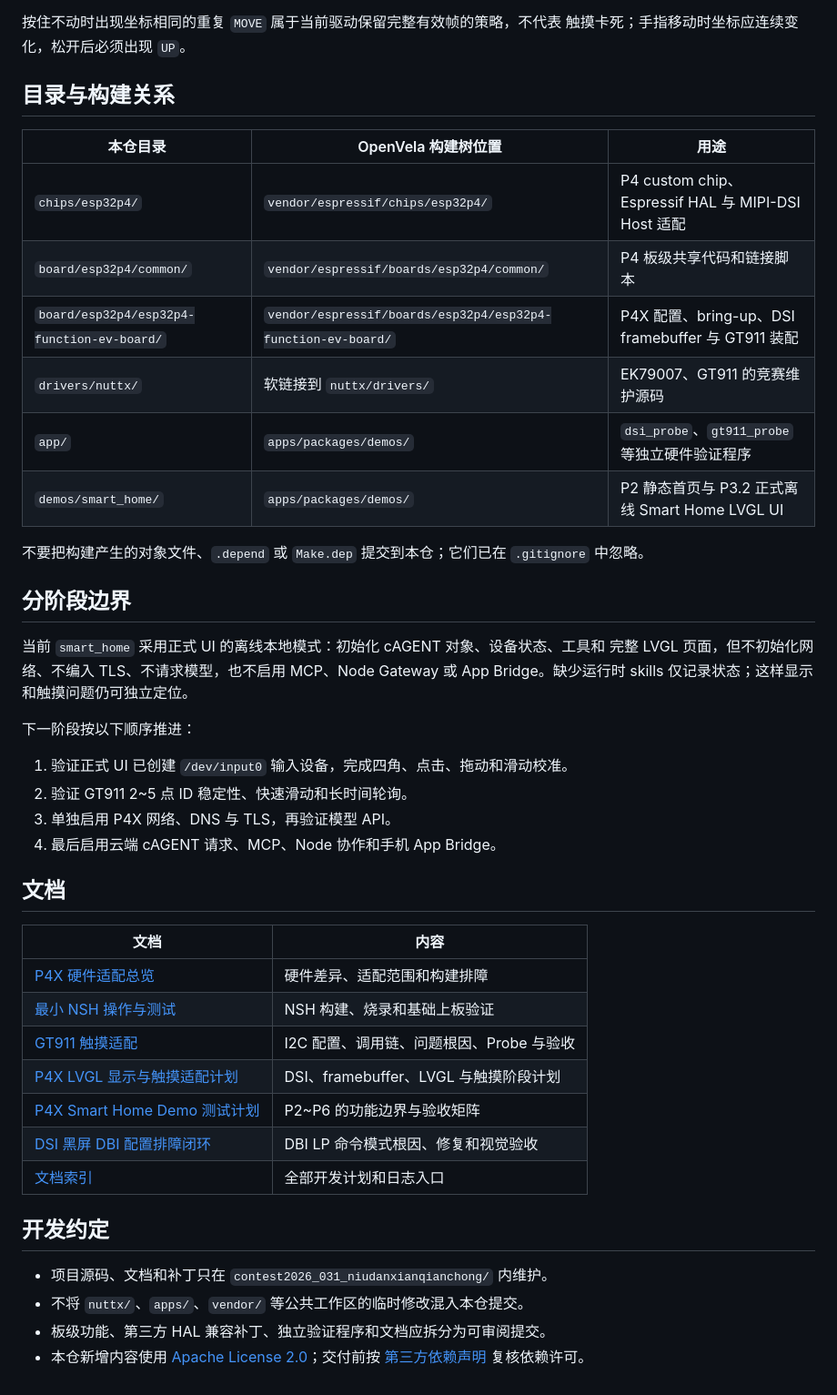
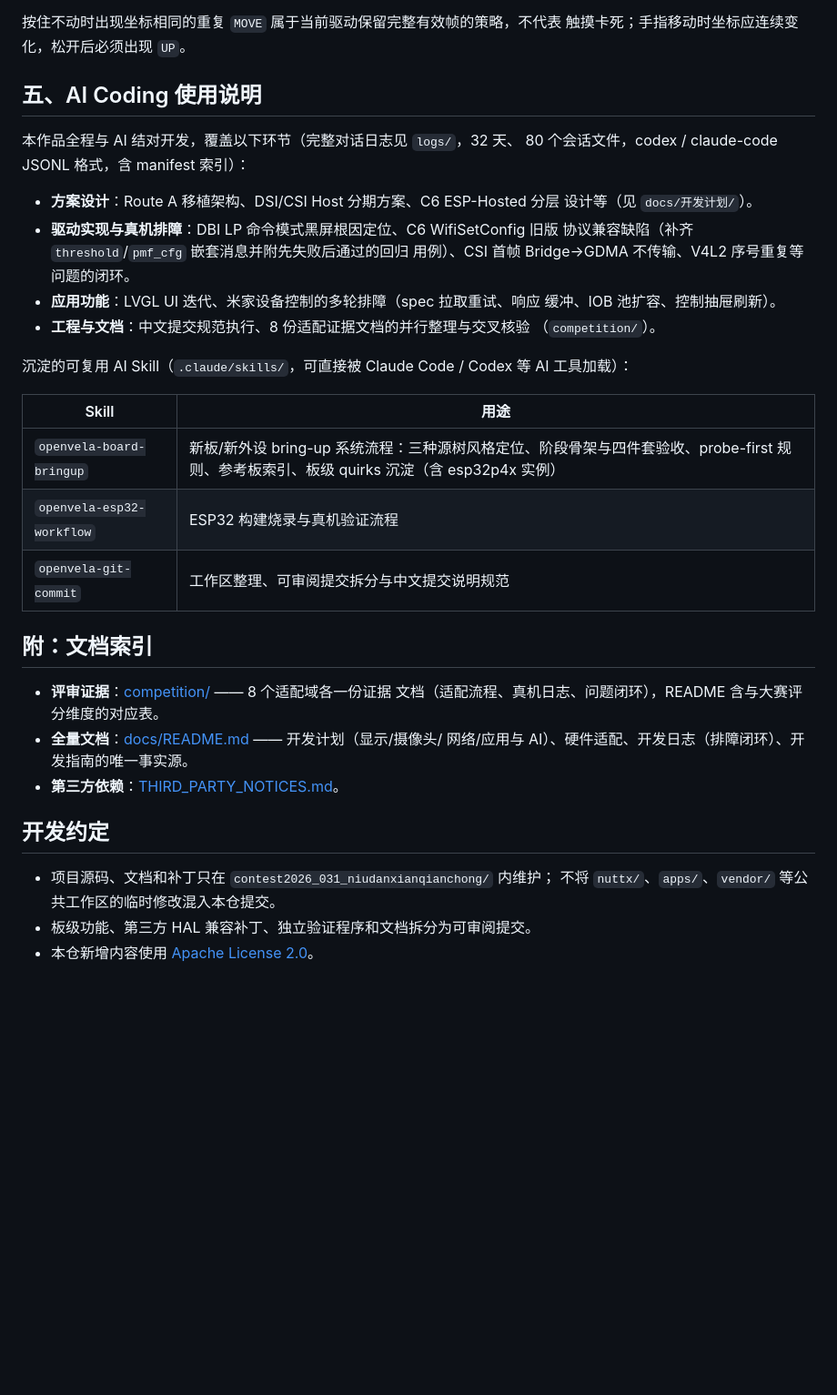
Before and after one commit to ARongvv/contest2026_031_niudanxianqianchong, a Markdown page: README.md, the part around one of its changes. Shown at 91% size. Rendered like a GitHub page; blank space fills up the shorter version.

```diff
--- a/README.md
+++ b/README.md
@@ -132,49 +186,41 @@ UP   id=0 x=944 y=133 size=30x30 flags=0x5c
 按住不动时出现坐标相同的重复 `MOVE` 属于当前驱动保留完整有效帧的策略，不代表
 触摸卡死；手指移动时坐标应连续变化，松开后必须出现 `UP`。
 
-## 目录与构建关系
+## 五、AI Coding 使用说明
 
-| 本仓目录 | OpenVela 构建树位置 | 用途 |
-| --- | --- | --- |
-| `chips/esp32p4/` | `vendor/espressif/chips/esp32p4/` | P4 custom chip、Espressif HAL 与 MIPI-DSI Host 适配 |
-| `board/esp32p4/common/` | `vendor/espressif/boards/esp32p4/common/` | P4 板级共享代码和链接脚本 |
-| `board/esp32p4/esp32p4-function-ev-board/` | `vendor/espressif/boards/esp32p4/esp32p4-function-ev-board/` | P4X 配置、bring-up、DSI framebuffer 与 GT911 装配 |
-| `drivers/nuttx/` | 软链接到 `nuttx/drivers/` | EK79007、GT911 的竞赛维护源码 |
-| `app/` | `apps/packages/demos/` | `dsi_probe`、`gt911_probe` 等独立硬件验证程序 |
-| `demos/smart_home/` | `apps/packages/demos/` | P2 静态首页与 P3.2 正式离线 Smart Home LVGL UI |
+本作品全程与 AI 结对开发，覆盖以下环节（完整对话日志见 `logs/`，32 天、
+80 个会话文件，codex / claude-code JSONL 格式，含 manifest 索引）：
 
-不要把构建产生的对象文件、`.depend` 或 `Make.dep` 提交到本仓；它们已在
-`.gitignore` 中忽略。
+- **方案设计**：Route A 移植架构、DSI/CSI Host 分期方案、C6 ESP-Hosted 分层
+  设计等（见 `docs/开发计划/`）。
+- **驱动实现与真机排障**：DBI LP 命令模式黑屏根因定位、C6 WifiSetConfig 旧版
+  协议兼容缺陷（补齐 `threshold`/`pmf_cfg` 嵌套消息并附先失败后通过的回归
+  用例）、CSI 首帧 Bridge→GDMA 不传输、V4L2 序号重复等问题的闭环。
+- **应用功能**：LVGL UI 迭代、米家设备控制的多轮排障（spec 拉取重试、响应
+  缓冲、IOB 池扩容、控制抽屉刷新）。
+- **工程与文档**：中文提交规范执行、8 份适配证据文档的并行整理与交叉核验
+  （`competition/`）。
 
-## 分阶段边界
+沉淀的可复用 AI Skill（`.claude/skills/`，可直接被 Claude Code / Codex 等
+AI 工具加载）：
 
-当前 `smart_home` 采用正式 UI 的离线本地模式：初始化 cAGENT 对象、设备状态、工具和
-完整 LVGL 页面，但不初始化网络、不编入 TLS、不请求模型，也不启用 MCP、Node Gateway
-或 App Bridge。缺少运行时 skills 仅记录状态；这样显示和触摸问题仍可独立定位。
+| Skill | 用途 |
+| --- | --- |
+| `openvela-board-bringup` | 新板/新外设 bring-up 系统流程：三种源树风格定位、阶段骨架与四件套验收、probe-first 规则、参考板索引、板级 quirks 沉淀（含 esp32p4x 实例） |
+| `openvela-esp32-workflow` | ESP32 构建烧录与真机验证流程 |
+| `openvela-git-commit` | 工作区整理、可审阅提交拆分与中文提交说明规范 |
 
-下一阶段按以下顺序推进：
+## 附：文档索引
 
-1. 验证正式 UI 已创建 `/dev/input0` 输入设备，完成四角、点击、拖动和滑动校准。
-2. 验证 GT911 2~5 点 ID 稳定性、快速滑动和长时间轮询。
-3. 单独启用 P4X 网络、DNS 与 TLS，再验证模型 API。
-4. 最后启用云端 cAGENT 请求、MCP、Node 协作和手机 App Bridge。
-
-## 文档
-
-| 文档 | 内容 |
-| --- | --- |
-| [P4X 硬件适配总览](docs/硬件适配/esp32p4-ev-board-adaptation.md) | 硬件差异、适配范围和构建排障 |
-| [最小 NSH 操作与测试](docs/硬件适配/esp32p4-nsh-operation-and-test.md) | NSH 构建、烧录和基础上板验证 |
-| [GT911 触摸适配](docs/硬件适配/gt911适配.md) | I2C 配置、调用链、问题根因、Probe 与验收 |
-| [P4X LVGL 显示与触摸适配计划](docs/开发计划/ESP32-P4X-LVGL显示与触摸适配计划.md) | DSI、framebuffer、LVGL 与触摸阶段计划 |
-| [P4X Smart Home Demo 测试计划](docs/开发计划/ESP32-P4X-SmartHome-Demo测试开发计划.md) | P2~P6 的功能边界与验收矩阵 |
-| [DSI 黑屏 DBI 配置排障闭环](docs/开发日志/编译/2026-08-24-ESP32-P4X-DSI黑屏DBI配置排障闭环.md) | DBI LP 命令模式根因、修复和视觉验收 |
-| [文档索引](docs/README.md) | 全部开发计划和日志入口 |
+- **评审证据**：[competition/](competition/README.md) —— 8 个适配域各一份证据
+  文档（适配流程、真机日志、问题闭环），README 含与大赛评分维度的对应表。
+- **全量文档**：[docs/README.md](docs/README.md) —— 开发计划（显示/摄像头/
+  网络/应用与 AI）、硬件适配、开发日志（排障闭环）、开发指南的唯一事实源。
+- **第三方依赖**：[THIRD_PARTY_NOTICES.md](THIRD_PARTY_NOTICES.md)。
 
 ## 开发约定
 
-- 项目源码、文档和补丁只在 `contest2026_031_niudanxianqianchong/` 内维护。
-- 不将 `nuttx/`、`apps/`、`vendor/` 等公共工作区的临时修改混入本仓提交。
-- 板级功能、第三方 HAL 兼容补丁、独立验证程序和文档应拆分为可审阅提交。
-- 本仓新增内容使用 [Apache License 2.0](LICENSE)；交付前按
-  [第三方依赖声明](THIRD_PARTY_NOTICES.md) 复核依赖许可。
+- 项目源码、文档和补丁只在 `contest2026_031_niudanxianqianchong/` 内维护；
+  不将 `nuttx/`、`apps/`、`vendor/` 等公共工作区的临时修改混入本仓提交。
+- 板级功能、第三方 HAL 兼容补丁、独立验证程序和文档拆分为可审阅提交。
+- 本仓新增内容使用 [Apache License 2.0](LICENSE)。
```
Also changed, not shown: other parts of README.md (+89 -35 lines).
